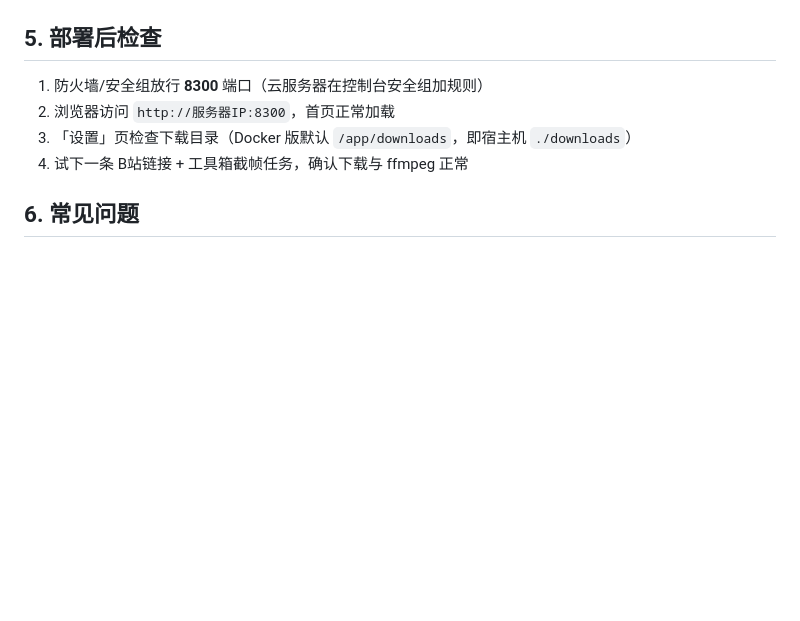
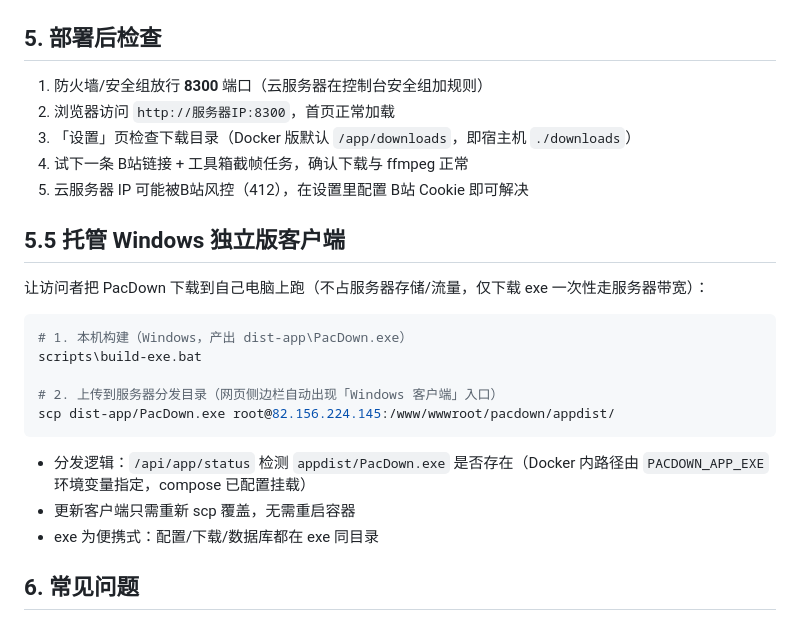
Before and after one commit to jzh-ff/PacDown, a Markdown page: docs/部署文档.md, the part around the change. Drawn GitHub-style; blank space fills up the shorter version.

````diff
--- a/docs/部署文档.md
+++ b/docs/部署文档.md
@@ -152,6 +152,23 @@ journalctl -u pacdown -f     # 看日志
 2. 浏览器访问 `http://服务器IP:8300`，首页正常加载
 3. 「设置」页检查下载目录（Docker 版默认 `/app/downloads`，即宿主机 `./downloads`）
 4. 试下一条 B站链接 + 工具箱截帧任务，确认下载与 ffmpeg 正常
+5. 云服务器 IP 可能被B站风控（412），在设置里配置 B站 Cookie 即可解决
+
+## 5.5 托管 Windows 独立版客户端
+
+让访问者把 PacDown 下载到自己电脑上跑（不占服务器存储/流量，仅下载 exe 一次性走服务器带宽）：
+
+```bash
+# 1. 本机构建（Windows，产出 dist-app\PacDown.exe）
+scripts\build-exe.bat
+
+# 2. 上传到服务器分发目录（网页侧边栏自动出现「Windows 客户端」入口）
+scp dist-app/PacDown.exe root@82.156.224.145:/www/wwwroot/pacdown/appdist/
+```
+
+- 分发逻辑：`/api/app/status` 检测 `appdist/PacDown.exe` 是否存在（Docker 内路径由 `PACDOWN_APP_EXE` 环境变量指定，compose 已配置挂载）
+- 更新客户端只需重新 scp 覆盖，无需重启容器
+- exe 为便携式：配置/下载/数据库都在 exe 同目录
 
 ## 6. 常见问题
 
````
Also changed, not shown: docs/使用手册.md (+12 -0 lines).
